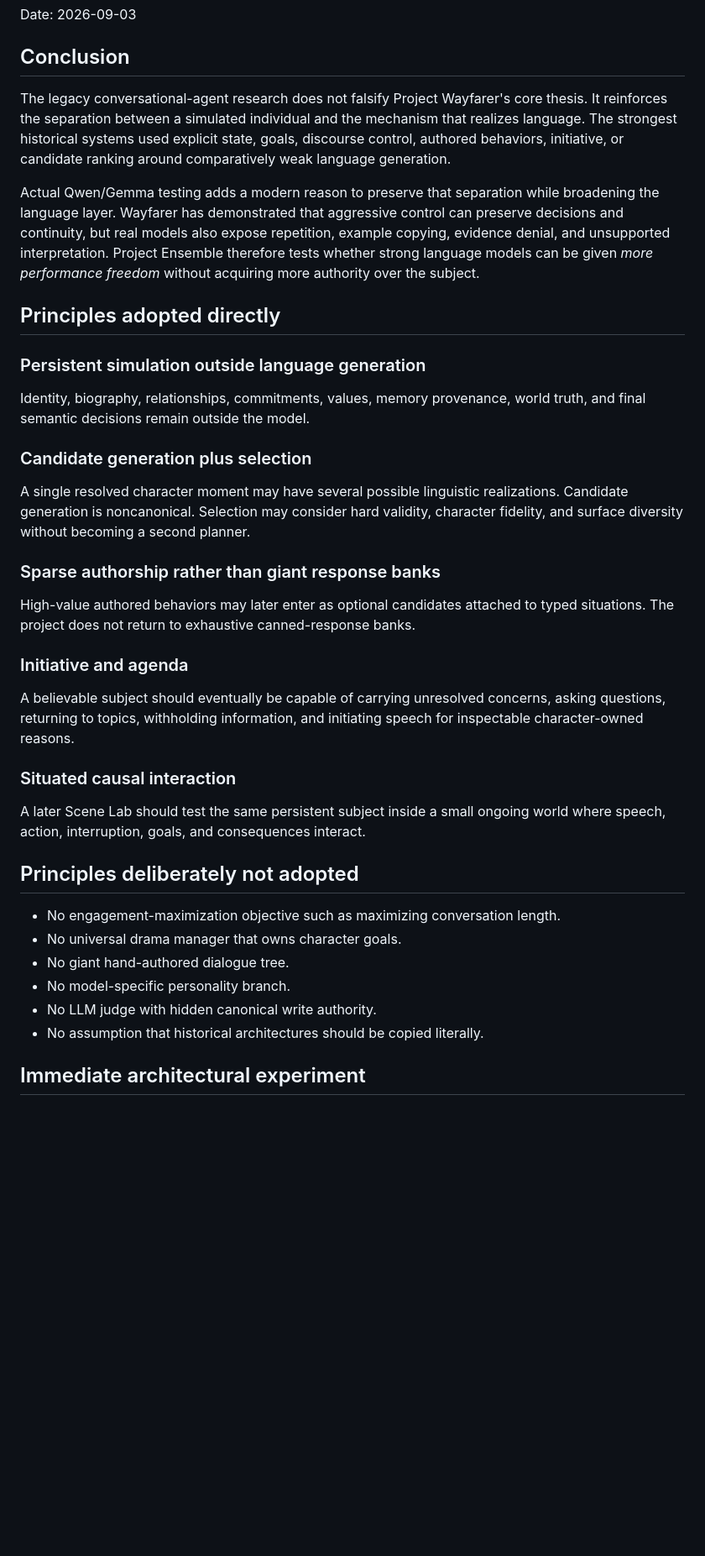
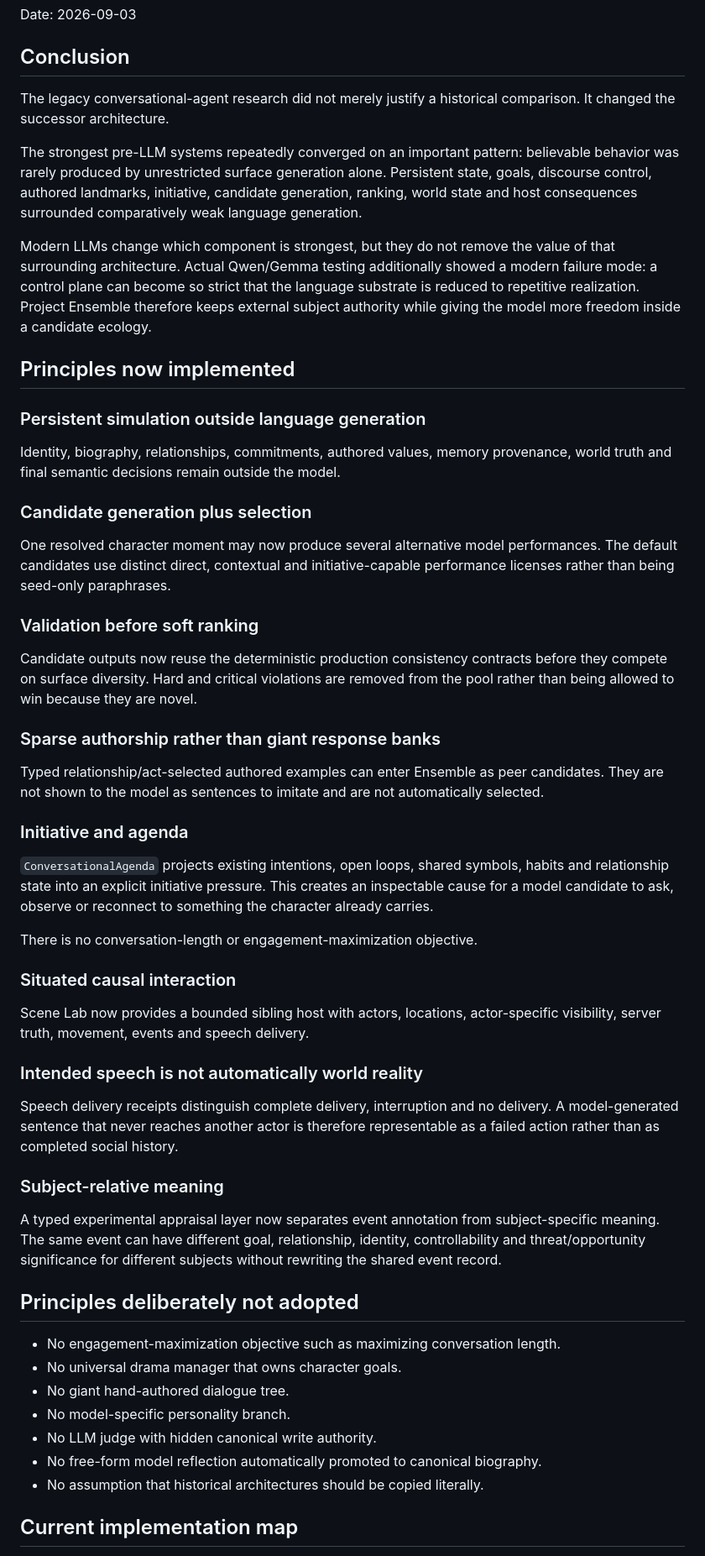
Before and after one commit to Azimn/persona_engine_PYTHONX, a Markdown page: research/PRE_LLM_ARCHITECTURE_IMPACT.md, the part around one of its changes. Shown at 84% size. GitHub-like rendering; blank space fills up the shorter version.

```diff
--- a/research/PRE_LLM_ARCHITECTURE_IMPACT.md
+++ b/research/PRE_LLM_ARCHITECTURE_IMPACT.md
@@ -4,31 +4,47 @@ Date: 2026-09-03
 
 ## Conclusion
 
-The legacy conversational-agent research does not falsify Project Wayfarer's core thesis. It reinforces the separation between a simulated individual and the mechanism that realizes language. The strongest historical systems used explicit state, goals, discourse control, authored behaviors, initiative, or candidate ranking around comparatively weak language generation.
+The legacy conversational-agent research did not merely justify a historical comparison. It changed the successor architecture.
 
-Actual Qwen/Gemma testing adds a modern reason to preserve that separation while broadening the language layer. Wayfarer has demonstrated that aggressive control can preserve decisions and continuity, but real models also expose repetition, example copying, evidence denial, and unsupported interpretation. Project Ensemble therefore tests whether strong language models can be given *more performance freedom* without acquiring more authority over the subject.
+The strongest pre-LLM systems repeatedly converged on an important pattern: believable behavior was rarely produced by unrestricted surface generation alone. Persistent state, goals, discourse control, authored landmarks, initiative, candidate generation, ranking, world state and host consequences surrounded comparatively weak language generation.
 
-## Principles adopted directly
+Modern LLMs change which component is strongest, but they do not remove the value of that surrounding architecture. Actual Qwen/Gemma testing additionally showed a modern failure mode: a control plane can become so strict that the language substrate is reduced to repetitive realization. Project Ensemble therefore keeps external subject authority while giving the model more freedom inside a candidate ecology.
+
+## Principles now implemented
 
 ### Persistent simulation outside language generation
 
-Identity, biography, relationships, commitments, values, memory provenance, world truth, and final semantic decisions remain outside the model.
+Identity, biography, relationships, commitments, authored values, memory provenance, world truth and final semantic decisions remain outside the model.
 
 ### Candidate generation plus selection
 
-A single resolved character moment may have several possible linguistic realizations. Candidate generation is noncanonical. Selection may consider hard validity, character fidelity, and surface diversity without becoming a second planner.
+One resolved character moment may now produce several alternative model performances. The default candidates use distinct direct, contextual and initiative-capable performance licenses rather than being seed-only paraphrases.
+
+### Validation before soft ranking
+
+Candidate outputs now reuse the deterministic production consistency contracts before they compete on surface diversity. Hard and critical violations are removed from the pool rather than being allowed to win because they are novel.
 
 ### Sparse authorship rather than giant response banks
 
-High-value authored behaviors may later enter as optional candidates attached to typed situations. The project does not return to exhaustive canned-response banks.
+Typed relationship/act-selected authored examples can enter Ensemble as peer candidates. They are not shown to the model as sentences to imitate and are not automatically selected.
 
 ### Initiative and agenda
 
-A believable subject should eventually be capable of carrying unresolved concerns, asking questions, returning to topics, withholding information, and initiating speech for inspectable character-owned reasons.
+`ConversationalAgenda` projects existing intentions, open loops, shared symbols, habits and relationship state into an explicit initiative pressure. This creates an inspectable cause for a model candidate to ask, observe or reconnect to something the character already carries.
+
+There is no conversation-length or engagement-maximization objective.
 
 ### Situated causal interaction
 
-A later Scene Lab should test the same persistent subject inside a small ongoing world where speech, action, interruption, goals, and consequences interact.
+Scene Lab now provides a bounded sibling host with actors, locations, actor-specific visibility, server truth, movement, events and speech delivery.
+
+### Intended speech is not automatically world reality
+
+Speech delivery receipts distinguish complete delivery, interruption and no delivery. A model-generated sentence that never reaches another actor is therefore representable as a failed action rather than as completed social history.
+
+### Subject-relative meaning
+
+A typed experimental appraisal layer now separates event annotation from subject-specific meaning. The same event can have different goal, relationship, identity, controllability and threat/opportunity significance for different subjects without rewriting the shared event record.
 
 ## Principles deliberately not adopted
 
@@ -37,7 +53,8 @@ A later Scene Lab should test the same persistent subject inside a small ongoing
 - No giant hand-authored dialogue tree.
 - No model-specific personality branch.
 - No LLM judge with hidden canonical write authority.
+- No free-form model reflection automatically promoted to canonical biography.
 - No assumption that historical architectures should be copied literally.
 
-## Immediate architectural experiment
+## Current implementation map
 
```
Also changed, not shown: other parts of research/PRE_LLM_ARCHITECTURE_IMPACT.md (+63 -23 lines).
